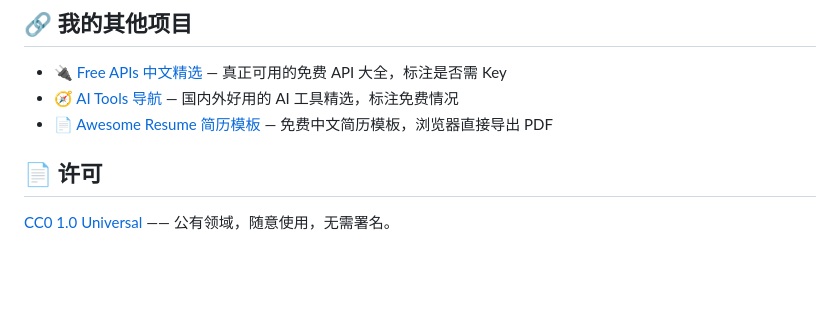
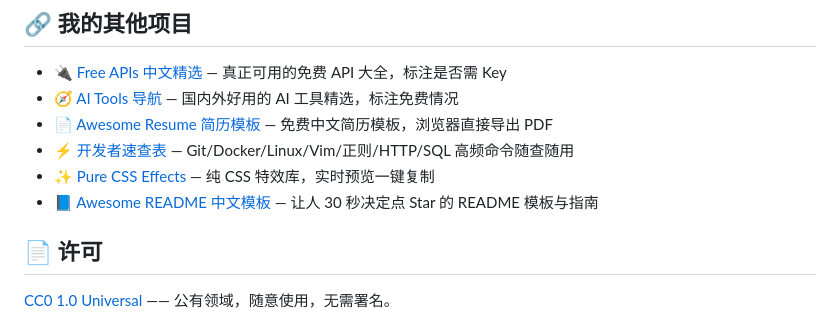
Before and after one commit to AnonymousLeeJJ/awesome-ai-prompts, a Markdown page: README.md, the part around the change. GitHub-like rendering; blank space fills up the shorter version.

Commit message:
docs: update related projects links

```diff
--- a/README.md
+++ b/README.md
@@ -147,6 +147,9 @@
 - 🔌 [Free APIs 中文精选](https://github.com/AnonymousLeeJJ/free-apis-zh) — 真正可用的免费 API 大全，标注是否需 Key
 - 🧭 [AI Tools 导航](https://github.com/AnonymousLeeJJ/ai-tools-nav) — 国内外好用的 AI 工具精选，标注免费情况
 - 📄 [Awesome Resume 简历模板](https://github.com/AnonymousLeeJJ/awesome-resume-zh) — 免费中文简历模板，浏览器直接导出 PDF
+- ⚡ [开发者速查表](https://github.com/AnonymousLeeJJ/cheatsheets-zh) — Git/Docker/Linux/Vim/正则/HTTP/SQL 高频命令随查随用
+- ✨ [Pure CSS Effects](https://github.com/AnonymousLeeJJ/pure-css-effects) — 纯 CSS 特效库，实时预览一键复制
+- 📘 [Awesome README 中文模板](https://github.com/AnonymousLeeJJ/awesome-readme-zh) — 让人 30 秒决定点 Star 的 README 模板与指南
 
 ## 📄 许可
 
```
